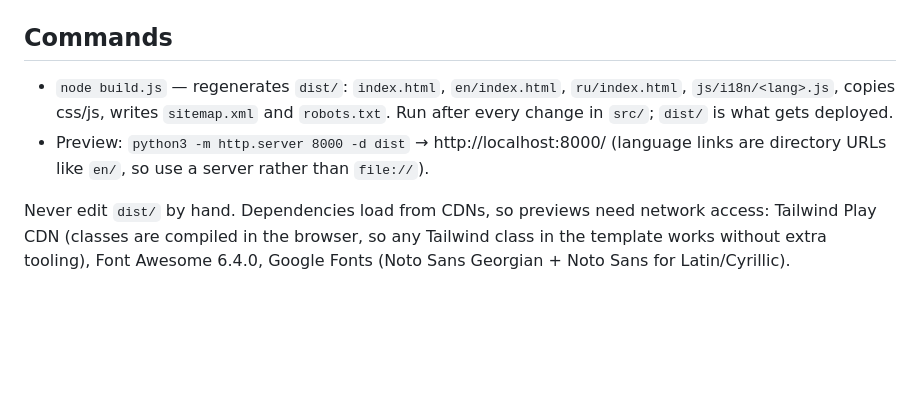
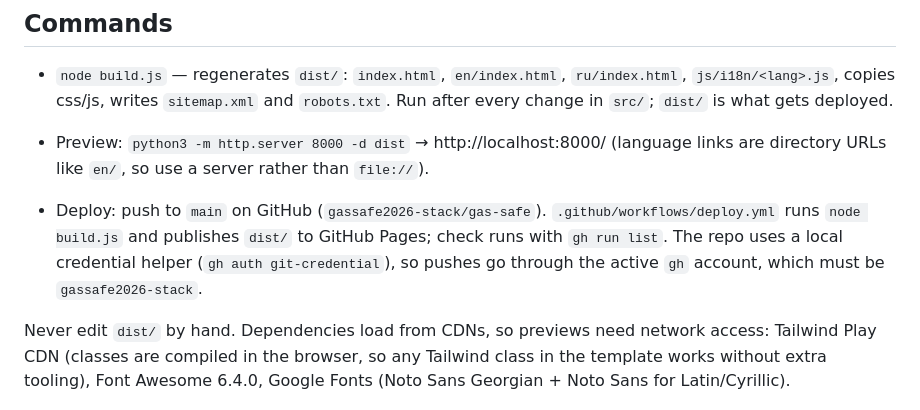
Before and after one commit to gassafe2026-stack/gas-safe, a Markdown page: CLAUDE.md, the part around the change. Rendered like a GitHub page; blank space fills up the shorter version.

Commit message:
docs: describe GitHub Pages deployment in CLAUDE.md
Co-Authored-By: Claude Opus 5.5 <noreply@anthropic.com>

```diff
--- a/CLAUDE.md
+++ b/CLAUDE.md
@@ -20,6 +20,8 @@ build.js               src/ -> dist/ (generated, git-ignored)
 - `node build.js` — regenerates `dist/`: `index.html`, `en/index.html`, `ru/index.html`, `js/i18n/<lang>.js`, copies css/js, writes `sitemap.xml` and `robots.txt`. Run after every change in `src/`; `dist/` is what gets deployed.
 - Preview: `python3 -m http.server 8000 -d dist` → http://localhost:8000/ (language links are directory URLs like `en/`, so use a server rather than `file://`).
 
+- Deploy: push to `main` on GitHub (`gassafe2026-stack/gas-safe`). `.github/workflows/deploy.yml` runs `node build.js` and publishes `dist/` to GitHub Pages; check runs with `gh run list`. The repo uses a local credential helper (`gh auth git-credential`), so pushes go through the active `gh` account, which must be `gassafe2026-stack`.
+
 Never edit `dist/` by hand. Dependencies load from CDNs, so previews need network access: Tailwind Play CDN (classes are compiled in the browser, so any Tailwind class in the template works without extra tooling), Font Awesome 6.4.0, Google Fonts (Noto Sans Georgian + Noto Sans for Latin/Cyrillic).
 
 ## Internationalization & SEO
```
